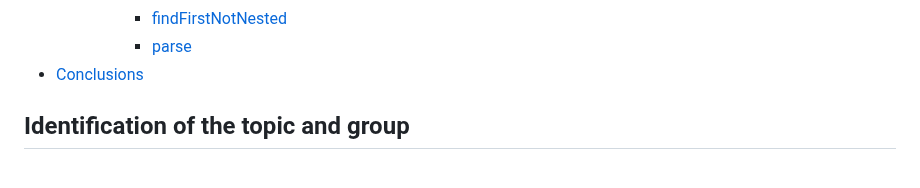
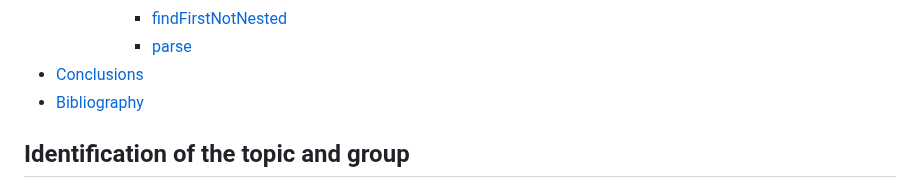
Before and after one commit to zmiguel2011/PFL-TP2, a Markdown page: README.md, the part around the change. Drawn GitHub-style.

```diff
--- a/README.md
+++ b/README.md
@@ -35,6 +35,7 @@
       - [findFirstNotNested](#findfirstnotnested)
       - [parse](#parse)
 - [Conclusions](#conclusions)
+- [Bibliography](#bibliography)
 
 
 ## Identification of the topic and group
```
